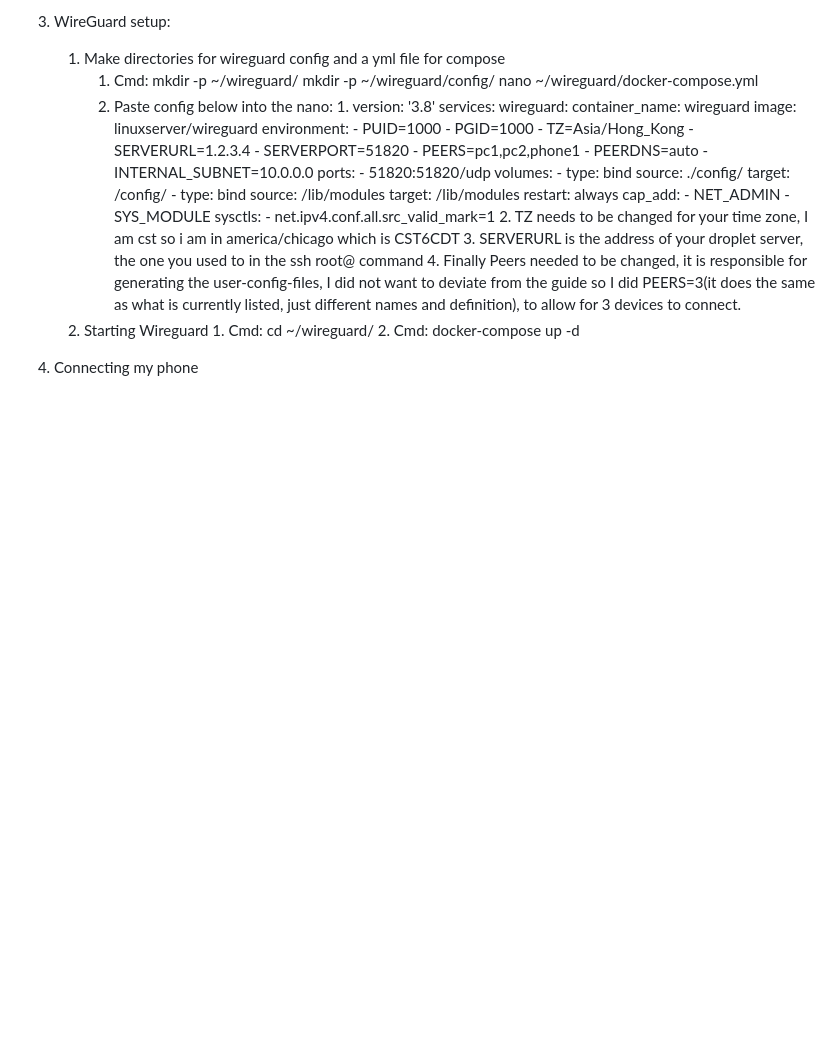
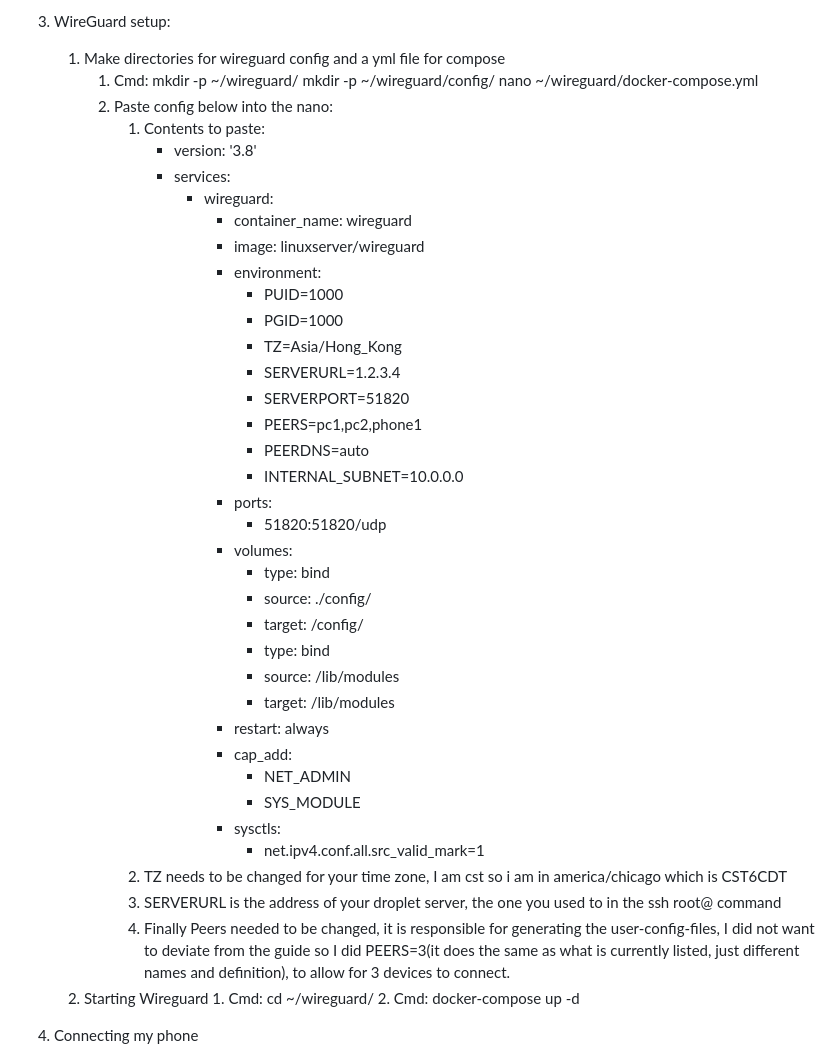
Before and after one commit to AmkCyber/AmkCyber.github.io, a Markdown page: DigitalOcean Wireguard.md, the part around the change printed below. GitHub-like rendering; blank space fills up the shorter version.

```diff
--- a/DigitalOcean Wireguard.md
+++ b/DigitalOcean Wireguard.md
@@ -34,36 +34,36 @@ Terminal:
 		   mkdir -p ~/wireguard/config/
 		   nano ~/wireguard/docker-compose.yml
 		2. Paste config below into the nano:
-			1.
-				version: '3.8'
-				services:
-				  wireguard:
-				    container_name: wireguard
-				    image: linuxserver/wireguard
-				    environment:
-				      - PUID=1000
-				      - PGID=1000
-				      - TZ=Asia/Hong_Kong
-				      - SERVERURL=1.2.3.4
-				      - SERVERPORT=51820
-				      - PEERS=pc1,pc2,phone1
-				      - PEERDNS=auto
-				      - INTERNAL_SUBNET=10.0.0.0
-				    ports:
-				      - 51820:51820/udp
-				    volumes:
-				      - type: bind
-				        source: ./config/
-				        target: /config/
-				      - type: bind
-				        source: /lib/modules
-				        target: /lib/modules
-				    restart: always
-				    cap_add:
-				      - NET_ADMIN
-				      - SYS_MODULE
-				    sysctls:
-				      - net.ipv4.conf.all.src_valid_mark=1
+			1. Contents to paste:
+				- version: '3.8'
+				- services:
+				  - wireguard:
+				    - container_name: wireguard
+				    - image: linuxserver/wireguard
+				    - environment:
+				       - PUID=1000
+				       - PGID=1000
+				       - TZ=Asia/Hong_Kong
+				       - SERVERURL=1.2.3.4
+				       - SERVERPORT=51820
+				       - PEERS=pc1,pc2,phone1
+				       - PEERDNS=auto
+				       - INTERNAL_SUBNET=10.0.0.0
+				    - ports:
+				       - 51820:51820/udp
+				    - volumes:
+				       - type: bind
+				       - source: ./config/
+				       - target: /config/
+				       - type: bind
+				       - source: /lib/modules
+				       - target: /lib/modules
+				    - restart: always
+				    - cap_add:
+				       - NET_ADMIN
+				       - SYS_MODULE
+				    - sysctls:
+				       - net.ipv4.conf.all.src_valid_mark=1
 			2. TZ needs to be changed for your time zone, I am cst so i am in america/chicago which is CST6CDT
 			3. SERVERURL is the address of your droplet server, the one you used to in the ssh root@ command
 			4. Finally Peers needed to be changed, it is responsible for generating the user-config-files, I did not want to deviate from the guide so I did PEERS=3(it does the same as what is currently listed, just different names and definition), to allow for 3 devices to connect.
```
Also changed, not shown: other parts of DigitalOcean Wireguard.md (+34 -32 lines).
